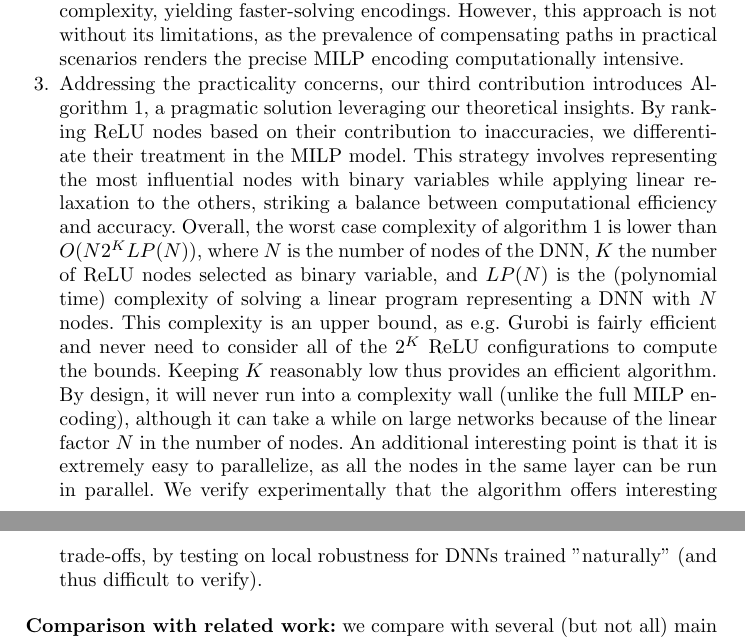
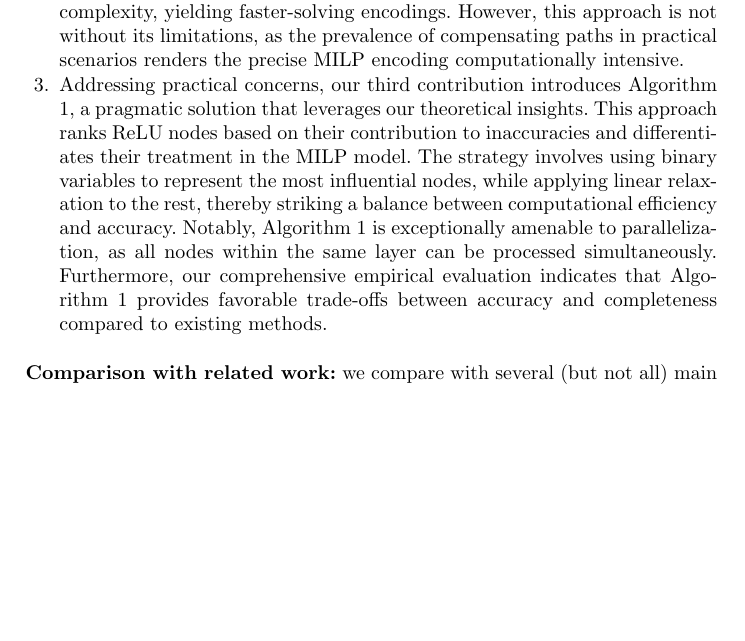
Before and after one commit to blaisegenest/vericompensate, a LaTeX thesis (Paper/Paper_noProof.tex, which reads Paper/introduction.tex): two parts of pages 3 and 4 of 30 before the commit and part of page 3 of 30 after it, the two joined at a grey line, cut so that both start at the same text, the shorter picture padded with empty space. Compiled offline with pdfLaTeX.

Commit message:
minor edits

```diff
--- a/Paper/introduction.tex
+++ b/Paper/introduction.tex
@@ -19,8 +19,15 @@ In this paper, we present three main contributions addressing the challenges of
 
 \item Our second contribution, delineated in Theorem \ref{th2}, introduces a refined encoding strategy. By exclusively employing binary variables for ReLU nodes within compensating path pairs and linear relaxations for others, we achieve precise bounds for the majority of algorithms under consideration. This selective binary variable application significantly reduces the computational complexity, yielding faster-solving encodings. However, this approach is not without its limitations, as the prevalence of compensating paths in practical scenarios renders the precise MILP encoding computationally intensive.
 
-\item Addressing the practicality concerns, our third contribution introduces Algorithm \ref{algo1}, a pragmatic solution leveraging our theoretical insights. By ranking ReLU nodes based on their contribution to inaccuracies, we differentiate their treatment in the MILP model. This strategy involves representing the most influential nodes with binary variables while applying linear relaxation to the others, striking a balance between computational efficiency and accuracy. Overall, the worst case complexity of algorithm \ref{algo1} is lower than $O(N 2^K LP(N))$, where $N$ is the number of nodes of the DNN, $K$ the number of ReLU nodes selected as binary variable, and $LP(N)$ is the (polynomial time) complexity of solving a linear program representing a DNN with $N$ nodes. This complexity is an upper bound, as e.g. Gurobi is fairly efficient and never need to consider all of the $2^K$ ReLU configurations to compute the bounds. Keeping $K$ reasonably low thus provides an efficient algorithm.
-By design, it will never run into a complexity wall (unlike the full MILP encoding), although it can take a while on large networks because of the linear factor $N$ in the number of nodes. An additional interesting point is that it is extremely easy to parallelize, as all the nodes in the same layer can be run in parallel. We verify experimentally that the algorithm offers interesting trade-offs, by testing on local robustness for DNNs trained "naturally" (and thus difficult to verify).
+\item Addressing practical concerns, our third contribution introduces Algorithm \ref{algo1}, a pragmatic solution that leverages our theoretical insights. This approach ranks ReLU nodes based on their contribution to inaccuracies and differentiates their treatment in the MILP model. The strategy involves using binary variables to represent the most influential nodes, while applying linear relaxation to the rest, thereby striking a balance between computational efficiency and accuracy. Notably, Algorithm \ref{algo1} is exceptionally amenable to parallelization, as all nodes within the same layer can be processed simultaneously. Furthermore, our comprehensive empirical evaluation indicates that Algorithm \ref{algo1} provides favorable trade-offs between accuracy and completeness compared to existing methods.
+
+%We verify experimentally that the algorithm offers interesting trade-offs, by testing on local robustness for DNNs trained "naturally" (and thus difficult to verify).
+
+%KSM: I think this is a distraction in intro, so I suggest moving to later part
+% Overall, the worst case complexity of algorithm \ref{algo1} is lower than $O(N 2^K LP(N))$, where $N$ is the number of nodes of the DNN, $K$ the number of ReLU nodes selected as binary variable, and $LP(N)$ is the (polynomial time) complexity of solving a linear program representing a DNN with $N$ nodes. This complexity is an upper bound, as e.g. Gurobi is fairly efficient and never need to consider all of the $2^K$ ReLU configurations to compute the bounds. Keeping $K$ reasonably low thus provides an efficient algorithm.
+%By design, it will never run into a complexity wall (unlike the full MILP encoding), although it can take a while on large networks because of the linear factor $N$ in the number of nodes.
+
+
 
 
 \end{enumerate}
```
Also changed, not shown: Paper/introduction.tex (2 more changed lines).
